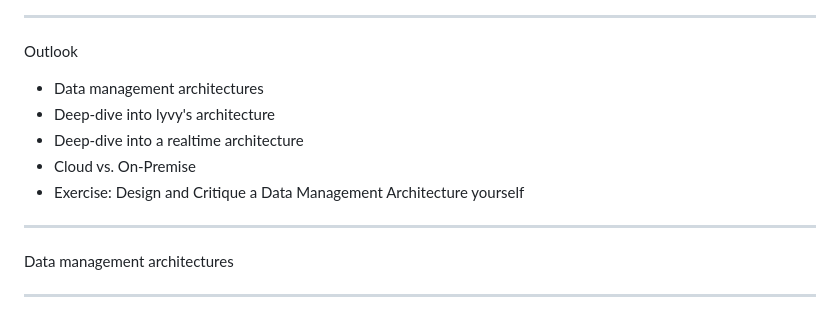
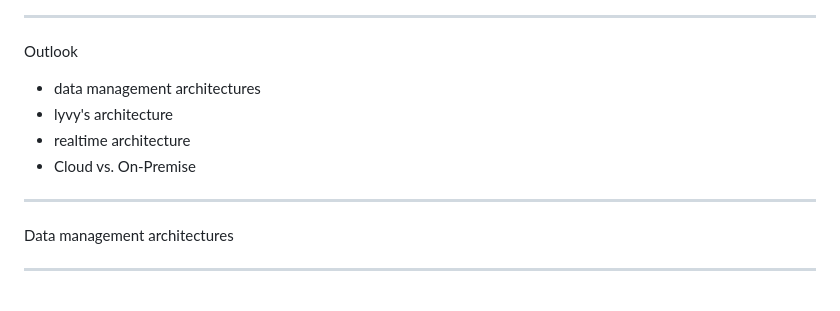
Before and after one commit to styx0r/msb_lecture_data_management_and_business_intelligence_2025, a Markdown page: slides/data_management/slides.md, the part around one of its changes. GitHub-like rendering.

```diff
--- a/slides/data_management/slides.md
+++ b/slides/data_management/slides.md
@@ -46,11 +46,10 @@ Where are we located during the lecture?
 
 <span style="color: orange;">Outlook</span>
 
-- Data management architectures
-- Deep-dive into lyvy's architecture
-- Deep-dive into a realtime architecture
+- data management architectures
+- lyvy's architecture
+- realtime architecture
 - Cloud vs. On-Premise
-- Exercise: Design and Critique a Data Management Architecture yourself
 
 ---
 
```
Also changed, not shown: other parts of slides/data_management/slides.md (+1 -103 lines), slides/introduction_to_ai/slides.md (+12 -35 lines).
